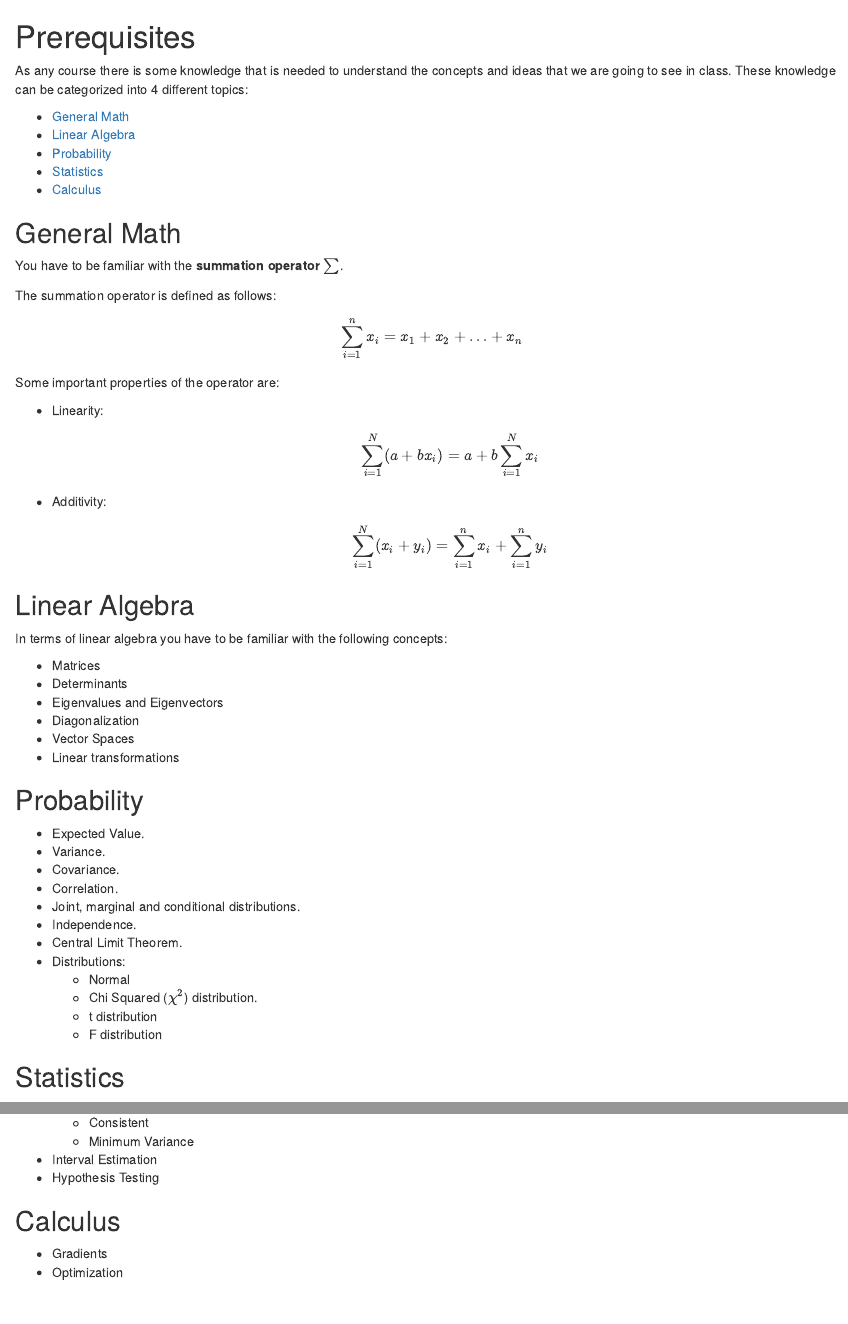
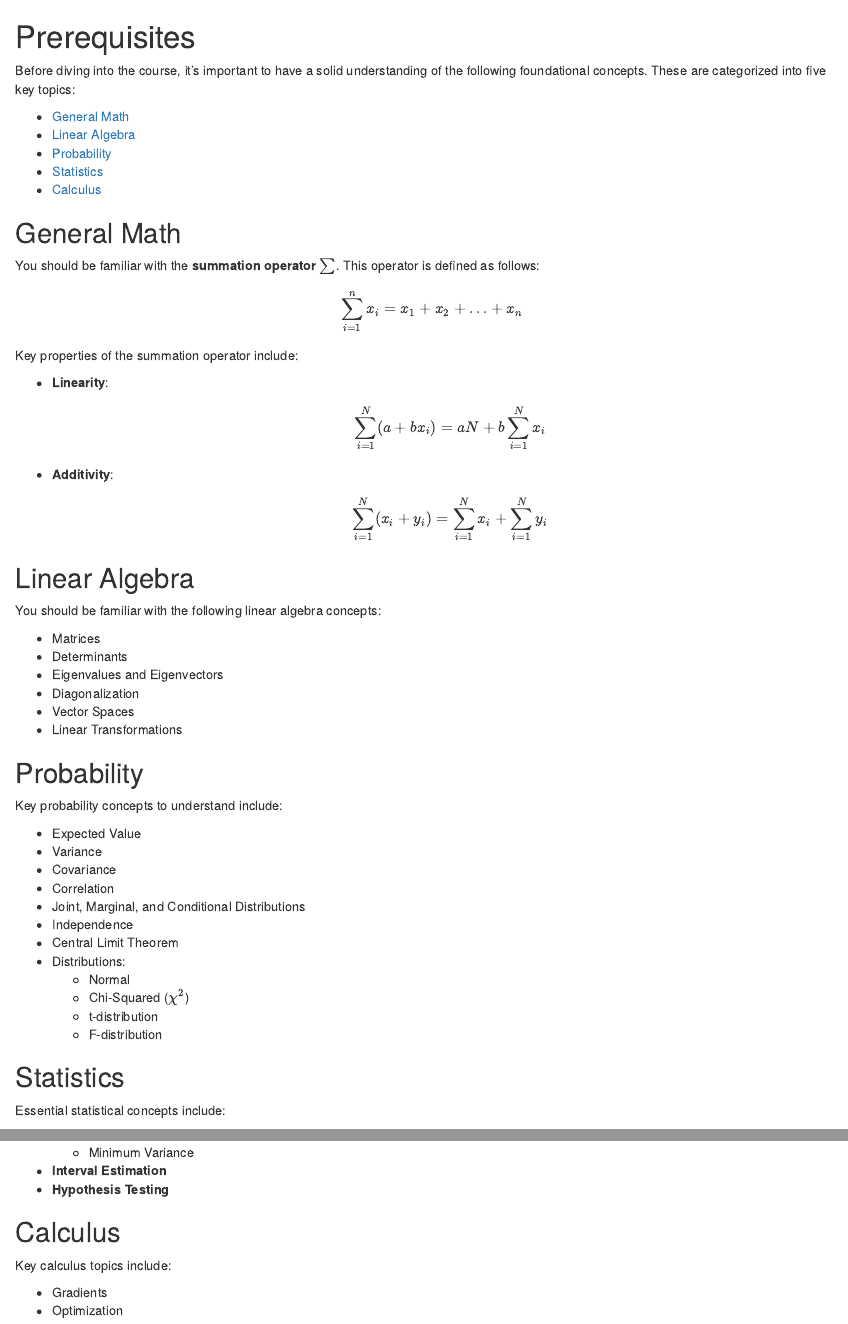
Before and after one commit to Rene-Gutierrez/stat5385, an R Markdown document (01-Prerequisites.Rmd): the page in a window 1100 px wide, from its top, and a second part further down, joined at a grey line. Rendered offline with R 4.5, knitr and Pandoc, with nearby package versions.

Commit message:
Post chatGPT

```diff
--- a/01-Prerequisites.Rmd
+++ b/01-Prerequisites.Rmd
@@ -1,8 +1,6 @@
 # Prerequisites
 
-As any course there is some knowledge that is needed to understand the concepts
-and ideas that we are going to see in class. These knowledge can be categorized
-into 4 different topics:
+Before diving into the course, it’s important to have a solid understanding of the following foundational concepts. These are categorized into five key topics:
 
 * [General Math](#general-math)
 * [Linear Algebra](#linear-algebra)
@@ -12,43 +10,45 @@ into 4 different topics:
 
 ## General Math
 
-You have to be familiar with the **summation operator** $\sum$.
-
-The summation operator is defined as follows:
+You should be familiar with the **summation operator** $\sum$. This operator is defined as follows:
 
 $$\sum_{i=1}^n x_i = x_1 + x_2 + \ldots + x_n $$
-Some important properties of the operator are:
 
-* Linearity:
-$$\sum_{i=1}^N(a + bx_i) = a + b \sum_{i=1}^N x_i$$
-* Additivity:
-$$\sum_{i=1}^N(x_i + y_i) = \sum_{i=1}^n x_i + \sum_{i=1}^n y_i$$
+Key properties of the summation operator include:
+
+* **Linearity**:
+  $$\sum_{i=1}^N (a + b x_i) = aN + b \sum_{i=1}^N x_i$$
+
+* **Additivity**:
+  $$\sum_{i=1}^N (x_i + y_i) = \sum_{i=1}^N x_i + \sum_{i=1}^N y_i$$
 
 ## Linear Algebra
 
-In terms of linear algebra you have to be familiar with the following concepts:
+You should be familiar with the following linear algebra concepts:
 
 * Matrices
 * Determinants
 * Eigenvalues and Eigenvectors
 * Diagonalization
 * Vector Spaces
-* Linear transformations
+* Linear Transformations
 
 ## Probability
 
-* Expected Value.
-* Variance.
-* Covariance.
-* Correlation.
-* Joint, marginal and conditional distributions.
-* Independence.
-* Central Limit Theorem.
+Key probability concepts to understand include:
+
+* Expected Value
+* Variance
+* Covariance
+* Correlation
+* Joint, Marginal, and Conditional Distributions
+* Independence
+* Central Limit Theorem
 * Distributions:
-  + Normal
-  + Chi Squared ($\chi^2$) distribution.
-  + t distribution
-  + F distribution
+  * Normal
+  * Chi-Squared ($\chi^2$)
+  * t-distribution
+  * F-distribution
 
 ## Statistics
 
@@ -60,4 +55 @@ In terms of linear algebra you have to be familiar with the following concepts:
-  + Consistent
-  + Minimum Variance
-* Interval Estimation
-* Hypothesis Testing
+Essential statistical concepts include:
@@ -64,5 +64,11 @@ In terms of linear algebra you have to be familiar with the following concepts:
+  * Minimum Variance
+
+* **Interval Estimation**
+* **Hypothesis Testing**
 
 ## Calculus
 
+Key calculus topics include:
+
 * Gradients
 * Optimization
```
Also changed, not shown: 01-Prerequisites.Rmd (13 more changed lines).
